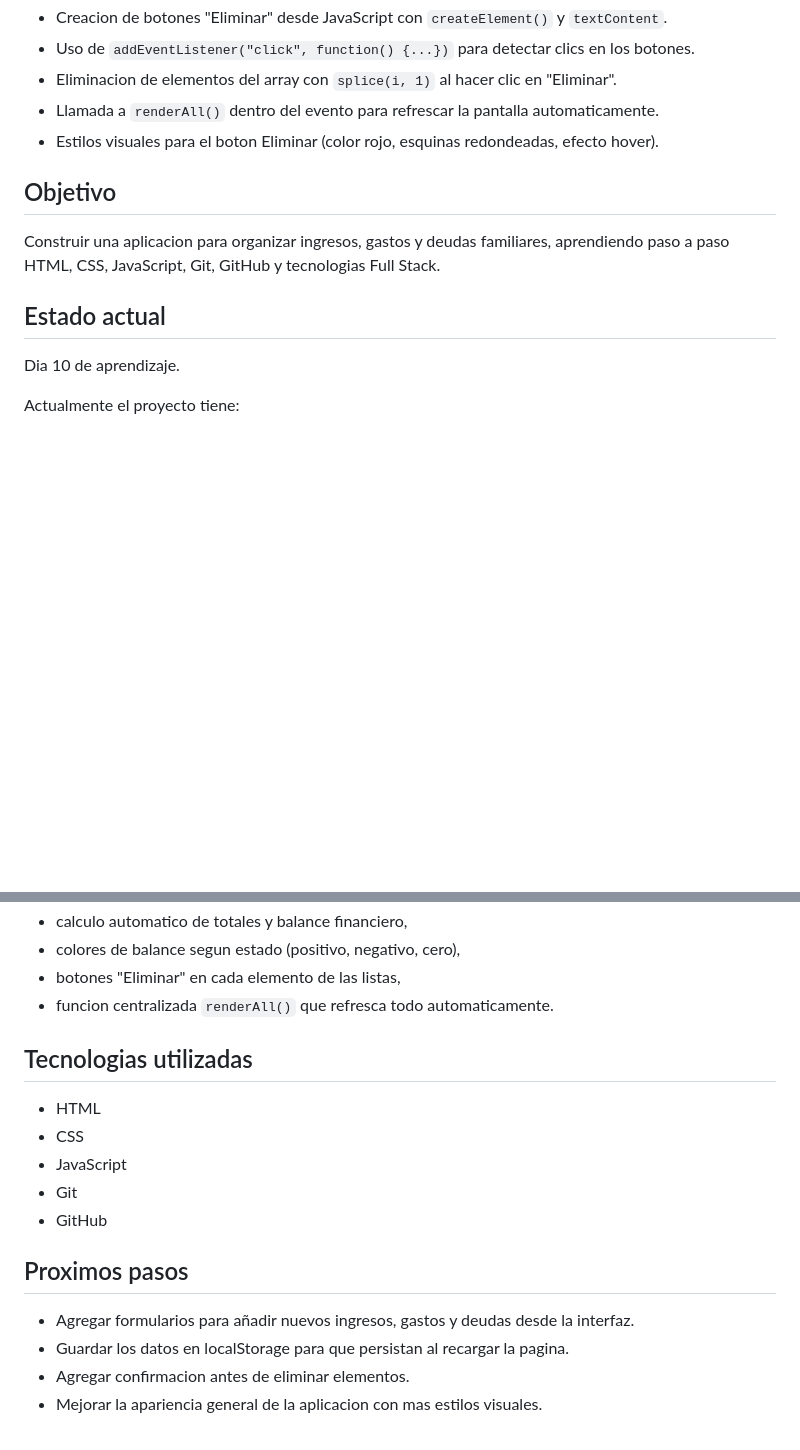
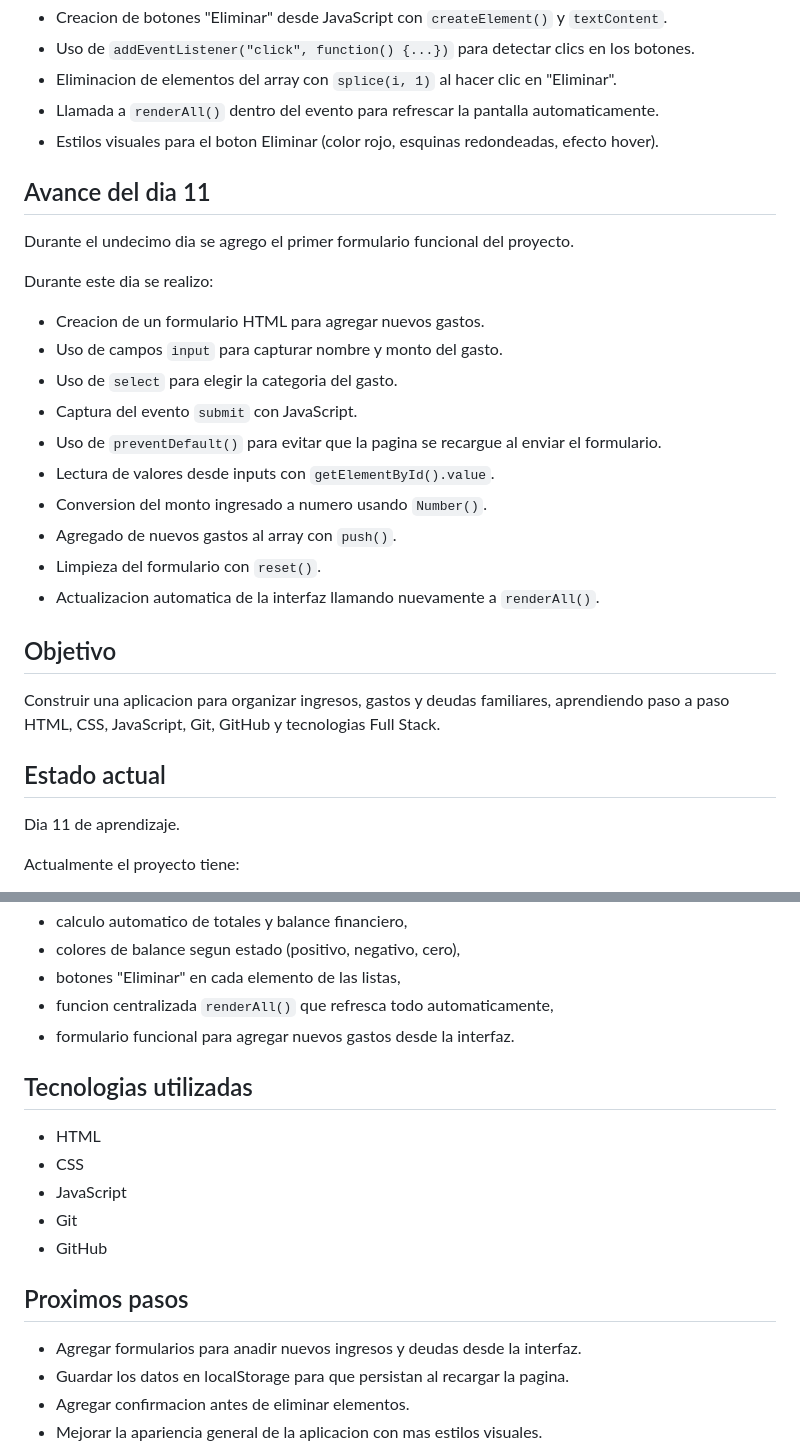
Before and after one commit to Jeremy-s-g/proyecto_gastos, a Markdown page: README.md, 2 parts joined by grey strips. GitHub-like rendering; blank space fills up the shorter version.

Commit message:
Actualiza README con avance del dia 11

```diff
--- a/README.md
+++ b/README.md
@@ -136,13 +136,30 @@ Durante este dia se realizo:
 - Llamada a `renderAll()` dentro del evento para refrescar la pantalla automaticamente.
 - Estilos visuales para el boton Eliminar (color rojo, esquinas redondeadas, efecto hover).
 
+## Avance del dia 11
+
+Durante el undecimo dia se agrego el primer formulario funcional del proyecto.
+
+Durante este dia se realizo:
+
+- Creacion de un formulario HTML para agregar nuevos gastos.
+- Uso de campos `input` para capturar nombre y monto del gasto.
+- Uso de `select` para elegir la categoria del gasto.
+- Captura del evento `submit` con JavaScript.
+- Uso de `preventDefault()` para evitar que la pagina se recargue al enviar el formulario.
+- Lectura de valores desde inputs con `getElementById().value`.
+- Conversion del monto ingresado a numero usando `Number()`.
+- Agregado de nuevos gastos al array con `push()`.
+- Limpieza del formulario con `reset()`.
+- Actualizacion automatica de la interfaz llamando nuevamente a `renderAll()`.
+
 ## Objetivo
 
 Construir una aplicacion para organizar ingresos, gastos y deudas familiares, aprendiendo paso a paso HTML, CSS, JavaScript, Git, GitHub y tecnologias Full Stack.
 
 ## Estado actual
 
-Dia 10 de aprendizaje.
+Dia 11 de aprendizaje.
 
 Actualmente el proyecto tiene:
 
@@ -159,7 +176,8 @@ Actualmente el proyecto tiene:
 - calculo automatico de totales y balance financiero,
 - colores de balance segun estado (positivo, negativo, cero),
 - botones "Eliminar" en cada elemento de las listas,
-- funcion centralizada `renderAll()` que refresca todo automaticamente.
+- funcion centralizada `renderAll()` que refresca todo automaticamente,
+- formulario funcional para agregar nuevos gastos desde la interfaz.
 
 ## Tecnologias utilizadas
 
@@ -171,7 +189,7 @@ Actualmente el proyecto tiene:
 
 ## Proximos pasos
 
-- Agregar formularios para añadir nuevos ingresos, gastos y deudas desde la interfaz.
+- Agregar formularios para anadir nuevos ingresos y deudas desde la interfaz.
 - Guardar los datos en localStorage para que persistan al recargar la pagina.
 - Agregar confirmacion antes de eliminar elementos.
 - Mejorar la apariencia general de la aplicacion con mas estilos visuales.
```
